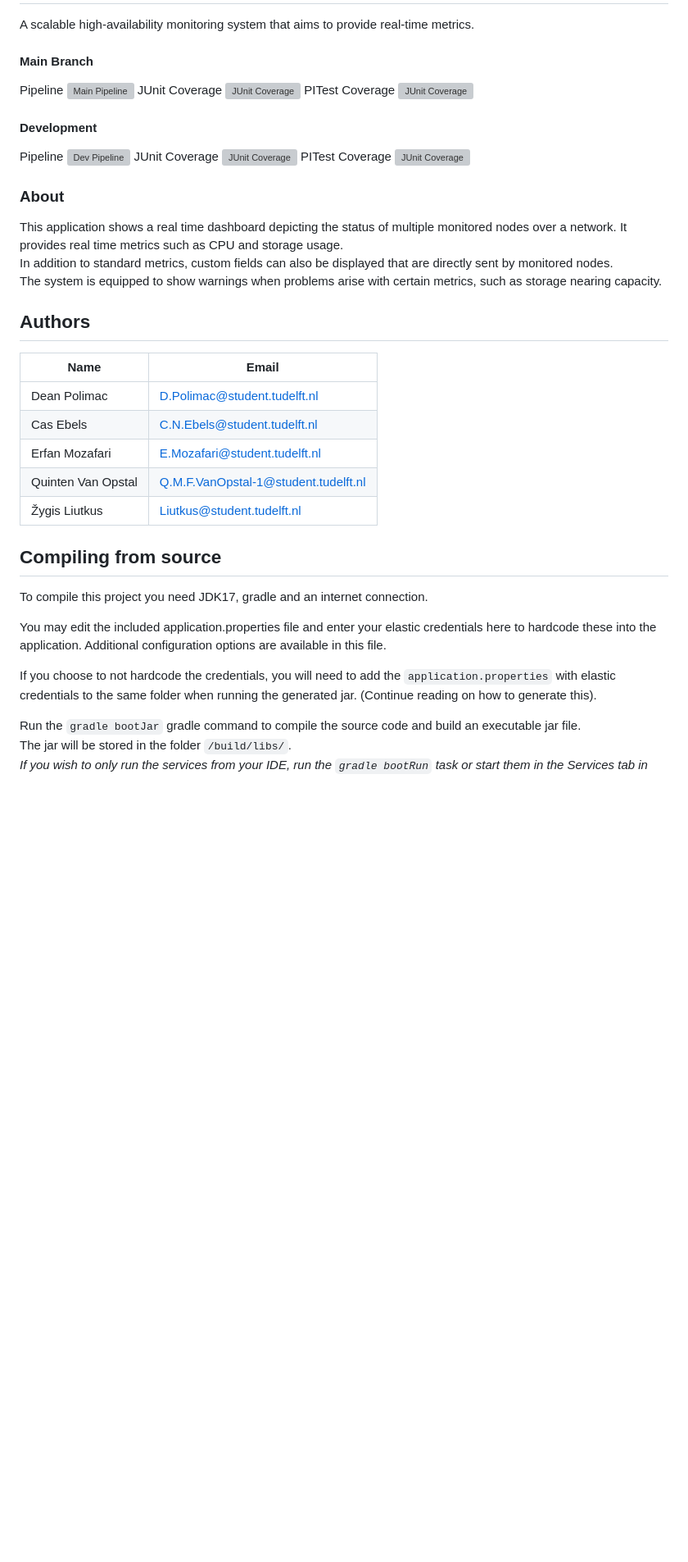
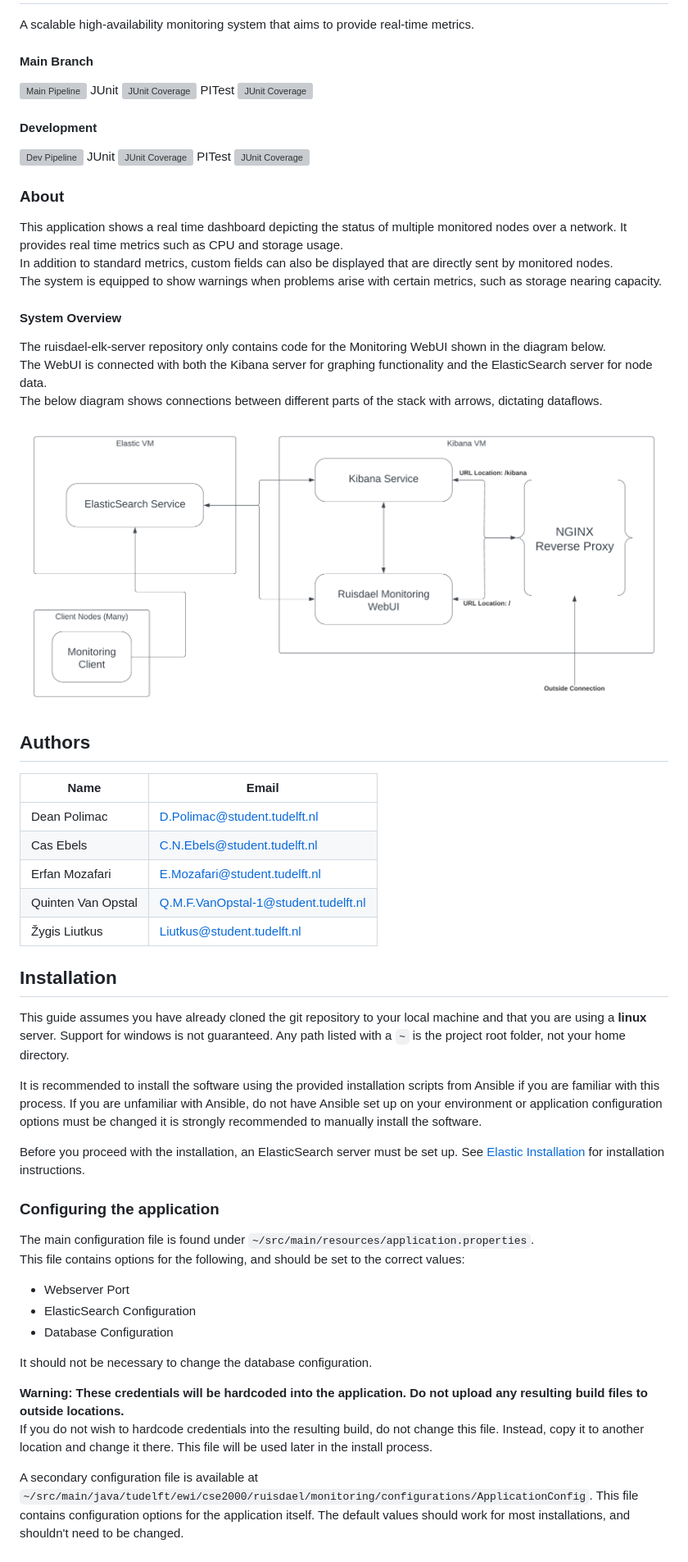
Before and after one commit to ZygimantasLiutkus/ruisdael-elk-server, a Markdown page: README.md, the part around the change printed below. Shown: that part at 82% size. Drawn GitHub-style; pictures changed too: docs/readme/Ruisdael overview.png (added); blank space fills up the shorter version; grey boxes are pictures that could not be loaded.

Commit message:
Update install instructions

```diff
--- a/README.md
+++ b/README.md
@@ -3,20 +3,18 @@
 A scalable high-availability monitoring system that aims to provide real-time metrics.
 
 #### Main Branch
-Pipeline
 ![Main Pipeline](https://gitlab.ewi.tudelft.nl/cse2000-software-project/2022-2023-q4/cluster-12/ruisdael-automatic-network-monitoring-system/ruisdael-elk-server/badges/main/pipeline.svg?ignore_skipped=true)
-JUnit Coverage
+JUnit
 ![JUnit Coverage](https://gitlab.ewi.tudelft.nl/cse2000-software-project/2022-2023-q4/cluster-12/ruisdael-automatic-network-monitoring-system/ruisdael-elk-server/badges/main/coverage.svg?job=junit-jacoco)
-PITest Coverage
+PITest
 ![JUnit Coverage](https://gitlab.ewi.tudelft.nl/cse2000-software-project/2022-2023-q4/cluster-12/ruisdael-automatic-network-monitoring-system/ruisdael-elk-server/badges/main/coverage.svg?job=pitest)
 
 
 #### Development
-Pipeline
 ![Dev Pipeline](https://gitlab.ewi.tudelft.nl/cse2000-software-project/2022-2023-q4/cluster-12/ruisdael-automatic-network-monitoring-system/ruisdael-elk-server/badges/dev/pipeline.svg?ignore_skipped=true)
-JUnit Coverage
+JUnit
 ![JUnit Coverage](https://gitlab.ewi.tudelft.nl/cse2000-software-project/2022-2023-q4/cluster-12/ruisdael-automatic-network-monitoring-system/ruisdael-elk-server/badges/dev/coverage.svg?job=junit-jacoco)
-PITest Coverage
+PITest
 ![JUnit Coverage](https://gitlab.ewi.tudelft.nl/cse2000-software-project/2022-2023-q4/cluster-12/ruisdael-automatic-network-monitoring-system/ruisdael-elk-server/badges/dev/coverage.svg?job=pitest)
 
 
@@ -25,6 +23,14 @@ PITest Coverage
 This application shows a real time dashboard depicting the status of multiple monitored nodes over a network. It provides real time metrics such as CPU and storage usage.\
 In addition to standard metrics, custom fields can also be displayed that are directly sent by monitored nodes.\
 The system is equipped to show warnings when problems arise with certain metrics, such as storage nearing capacity.
+
+#### System Overview
+
+The ruisdael-elk-server repository only contains code for the Monitoring WebUI shown in the diagram below.
+The WebUI is connected with both the Kibana server for graphing functionality and the ElasticSearch server for node data.
+The below diagram shows connections between different parts of the stack with arrows, dictating dataflows.
+
+![Ruisdael overview.png](docs/readme/Ruisdael%20overview.png)
 
 ## Authors
 
@@ -36,14 +42,31 @@ The system is equipped to show warnings when problems arise with certain metrics
 | Quinten Van Opstal | Q.M.F.VanOpstal-1@student.tudelft.nl |
 | Žygis Liutkus      | Liutkus@student.tudelft.nl           |
 
-## Compiling from source
+## Installation
 
-To compile this project you need JDK17, gradle and an internet connection.
+This guide assumes you have already cloned the git repository to your local machine and that you are using a **linux** server.
+Support for windows is not guaranteed.
+Any path listed with a `~` is the project root folder, not your home directory.
 
-You may edit the included application.properties file and enter your elastic credentials here to hardcode these into the application.
-Additional configuration options are available in this file.
+It is recommended to install the software using the provided installation scripts from Ansible if you are familiar with this process.
+If you are unfamiliar with Ansible, do not have Ansible set up on your environment or application configuration options must be changed it is strongly recommended to manually install the software.
 
-If you choose to not hardcode the credentials, you will need to add the `application.properties` with elastic credentials to the same folder when running the generated jar. (Continue reading on how to generate this).
+Before you proceed with the installation, an ElasticSearch server must be set up.
+See [Elastic Installation](docs/readme/elastic_install.md) for installation instructions.
 
-Run the `gradle bootJar` gradle command to compile the source code and build an executable jar file.\
-The jar will be stored in the folder `/build/libs/`.\
+### Configuring the application
+
+The main configuration file is found under `~/src/main/resources/application.properties`.
+This file contains options for the following, and should be set to the correct values:
+- Webserver Port
+- ElasticSearch Configuration
+- Database Configuration
+
+It should not be necessary to change the database configuration.
+
+**Warning: These credentials will be hardcoded into the application. Do not upload any resulting build files to outside locations.**
+If you do not wish to hardcode credentials into the resulting build, do not change this file. Instead, copy it to another location and change it there. This file will be used later in the install process.
+
+A secondary configuration file is available at `~/src/main/java/tudelft/ewi/cse2000/ruisdael/monitoring/configurations/ApplicationConfig`.
+This file contains configuration options for the application itself. The default values should work for most installations, and shouldn't need to be changed.
+
```
Also changed, not shown: other parts of README.md (+47 -14 lines), docs/readme/elastic_install.md (added).
